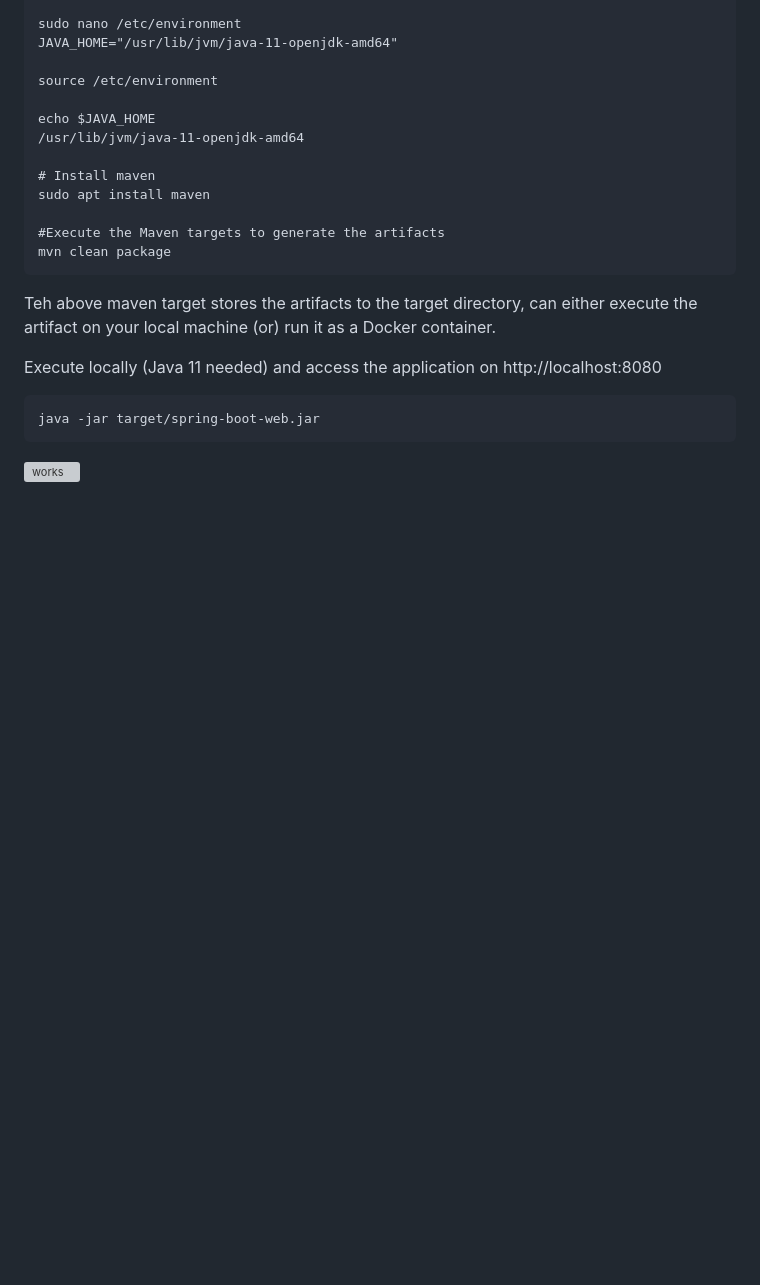
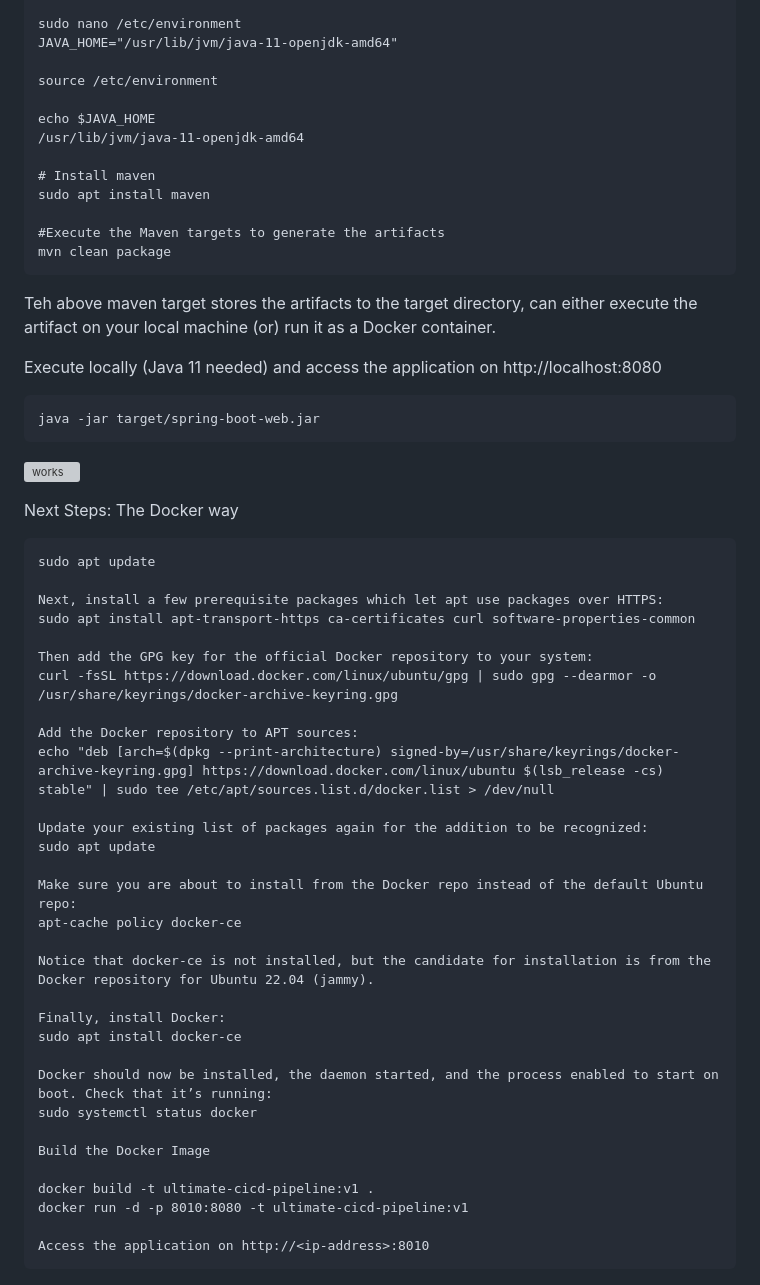
Before and after one commit to NazgulM/jenkinsProject, a Markdown page: Projects/java-maven-sonar-argocd/README.md, the part around the change. GitHub-like rendering; blank space fills up the shorter version; grey boxes are pictures that could not be loaded.

Commit message:
docker build

````diff
--- a/Projects/java-maven-sonar-argocd/README.md
+++ b/Projects/java-maven-sonar-argocd/README.md
@@ -86,3 +86,39 @@ java -jar target/spring-boot-web.jar
 ```
 
 ![works](works.png)
+
+Next Steps:
+The Docker way
+```
+sudo apt update
+
+Next, install a few prerequisite packages which let apt use packages over HTTPS:
+sudo apt install apt-transport-https ca-certificates curl software-properties-common
+
+Then add the GPG key for the official Docker repository to your system:
+curl -fsSL https://download.docker.com/linux/ubuntu/gpg | sudo gpg --dearmor -o /usr/share/keyrings/docker-archive-keyring.gpg
+
+Add the Docker repository to APT sources:
+echo "deb [arch=$(dpkg --print-architecture) signed-by=/usr/share/keyrings/docker-archive-keyring.gpg] https://download.docker.com/linux/ubuntu $(lsb_release -cs) stable" | sudo tee /etc/apt/sources.list.d/docker.list > /dev/null
+
+Update your existing list of packages again for the addition to be recognized:
+sudo apt update
+
+Make sure you are about to install from the Docker repo instead of the default Ubuntu repo:
+apt-cache policy docker-ce
+
+Notice that docker-ce is not installed, but the candidate for installation is from the Docker repository for Ubuntu 22.04 (jammy).
+
+Finally, install Docker:
+sudo apt install docker-ce
+
+Docker should now be installed, the daemon started, and the process enabled to start on boot. Check that it’s running:
+sudo systemctl status docker
+
+Build the Docker Image
+
+docker build -t ultimate-cicd-pipeline:v1 .
+docker run -d -p 8010:8080 -t ultimate-cicd-pipeline:v1
+
+Access the application on http://<ip-address>:8010
+```
````
